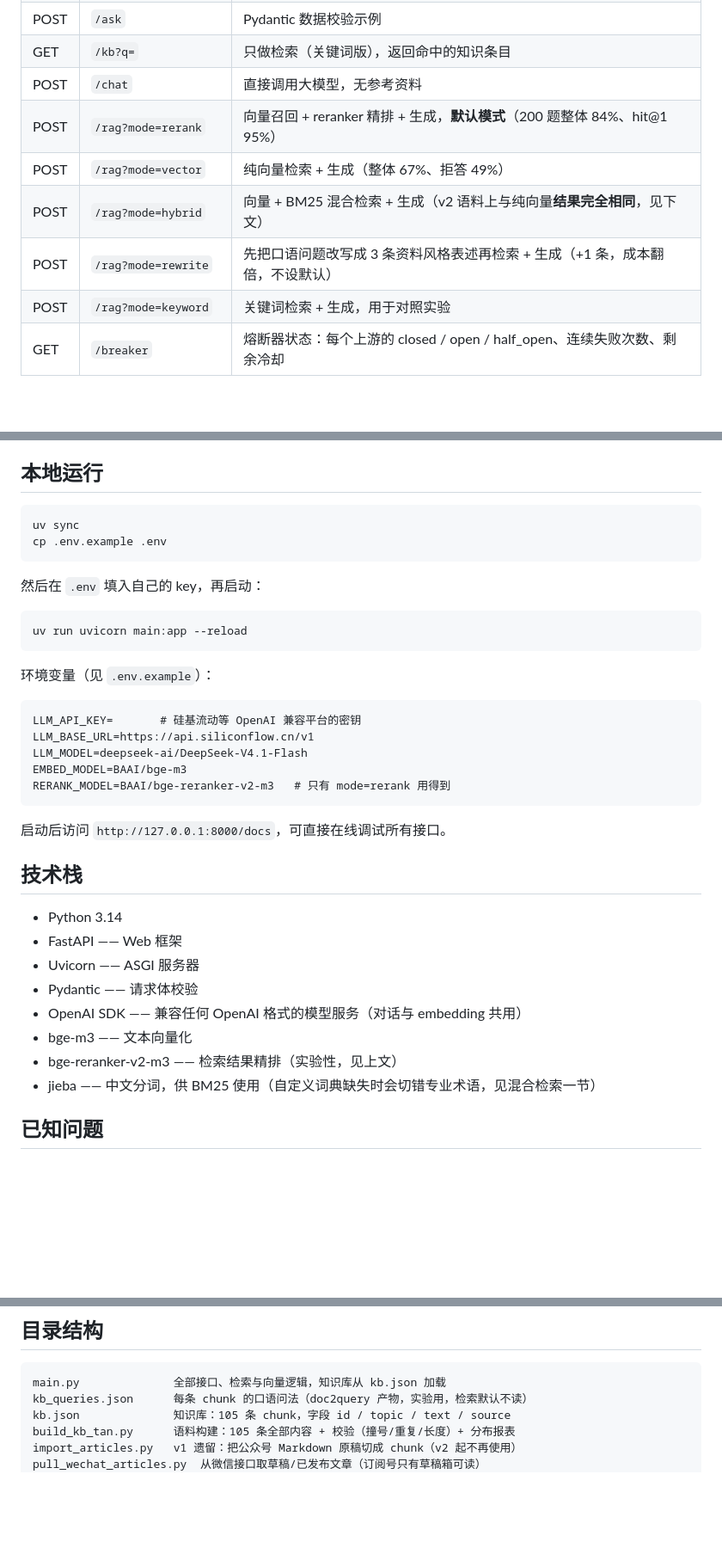
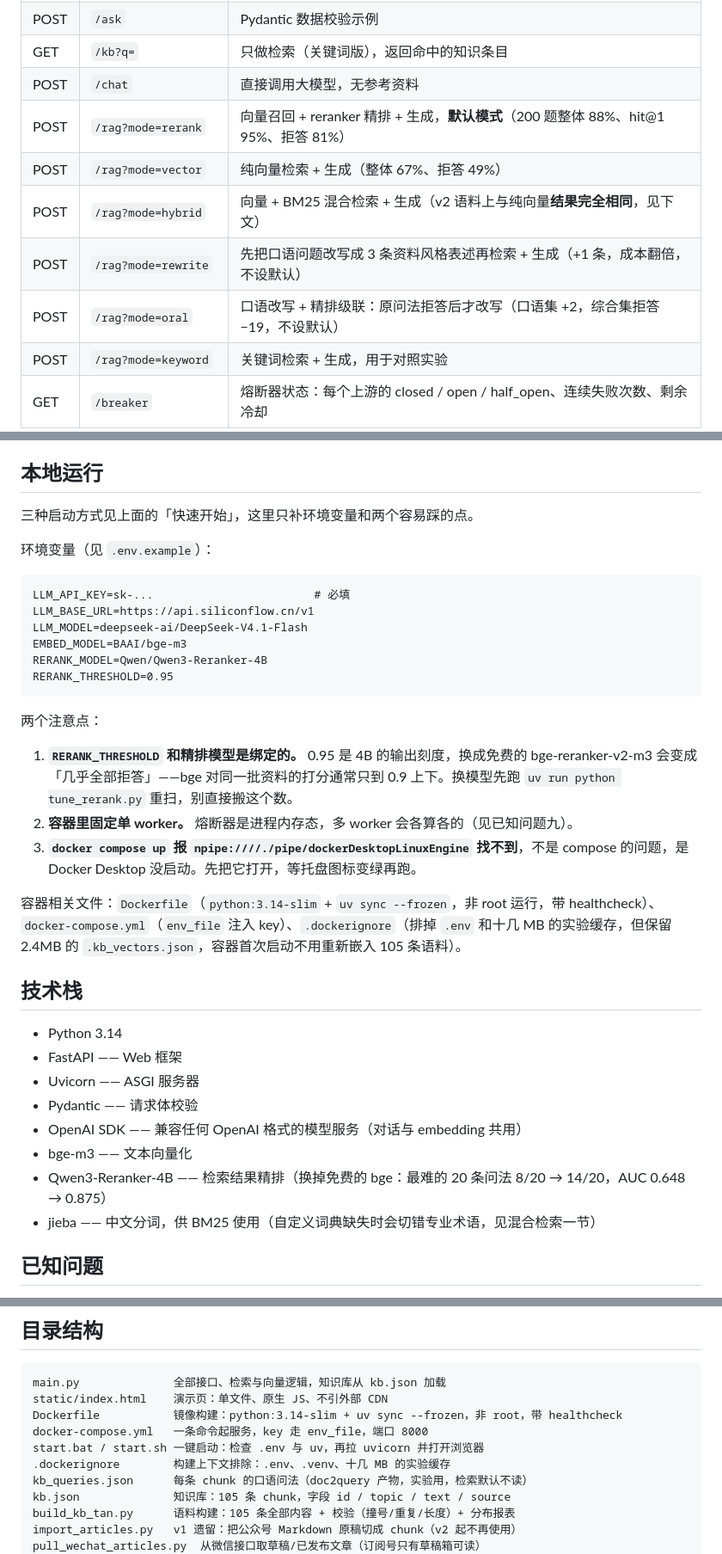
Before and after one commit to sun020815/hello-ai, a Markdown page: README.md, 3 parts joined by grey strips. Shown at 86% size. Drawn GitHub-style; blank space fills up the shorter version.

````diff
--- a/README.md
+++ b/README.md
@@ -13,10 +51,11 @@
 | POST | `/ask` | Pydantic 数据校验示例 |
 | GET | `/kb?q=` | 只做检索（关键词版），返回命中的知识条目 |
 | POST | `/chat` | 直接调用大模型，无参考资料 |
-| POST | `/rag?mode=rerank` | 向量召回 + reranker 精排 + 生成，**默认模式**（200 题整体 84%、hit@1 95%） |
+| POST | `/rag?mode=rerank` | 向量召回 + reranker 精排 + 生成，**默认模式**（200 题整体 88%、hit@1 95%、拒答 81%） |
 | POST | `/rag?mode=vector` | 纯向量检索 + 生成（整体 67%、拒答 49%） |
 | POST | `/rag?mode=hybrid` | 向量 + BM25 混合检索 + 生成（v2 语料上与纯向量**结果完全相同**，见下文） |
 | POST | `/rag?mode=rewrite` | 先把口语问题改写成 3 条资料风格表述再检索 + 生成（+1 条，成本翻倍，不设默认） |
+| POST | `/rag?mode=oral` | 口语改写 + 精排级联：原问法拒答后才改写（口语集 +2，综合集拒答 −19，不设默认） |
 | POST | `/rag?mode=keyword` | 关键词检索 + 生成，用于对照实验 |
 | GET | `/breaker` | 熔断器状态：每个上游的 closed / open / half_open、连续失败次数、剩余冷却 |
 
@@ -1360,28 +1399,26 @@ uv run python test_breaker.py
 
 ## 本地运行
 
-```bash
-uv sync
-cp .env.example .env
-```
-
-然后在 `.env` 填入自己的 key，再启动：
-
-```bash
-uv run uvicorn main:app --reload
-```
+三种启动方式见上面的「快速开始」，这里只补环境变量和两个容易踩的点。
 
 环境变量（见 `.env.example`）：
 
 ```
-LLM_API_KEY=       # 硅基流动等 OpenAI 兼容平台的密钥
+LLM_API_KEY=sk-...                        # 必填
 LLM_BASE_URL=https://api.siliconflow.cn/v1
 LLM_MODEL=deepseek-ai/DeepSeek-V4.1-Flash
 EMBED_MODEL=BAAI/bge-m3
-RERANK_MODEL=BAAI/bge-reranker-v2-m3   # 只有 mode=rerank 用得到
+RERANK_MODEL=Qwen/Qwen3-Reranker-4B
+RERANK_THRESHOLD=0.95
 ```
 
-启动后访问 `http://127.0.0.1:8000/docs`，可直接在线调试所有接口。
+两个注意点：
+
+1. **`RERANK_THRESHOLD` 和精排模型是绑定的。** 0.95 是 4B 的输出刻度，换成免费的 bge-reranker-v2-m3 会变成「几乎全部拒答」——bge 对同一批资料的打分通常只到 0.9 上下。换模型先跑 `uv run python tune_rerank.py` 重扫，别直接搬这个数。
+2. **容器里固定单 worker。** 熔断器是进程内存态，多 worker 会各算各的（见已知问题九）。
+3. **`docker compose up` 报 `npipe:////./pipe/dockerDesktopLinuxEngine` 找不到**，不是 compose 的问题，是 Docker Desktop 没启动。先把它打开，等托盘图标变绿再跑。
+
+容器相关文件：`Dockerfile`（`python:3.14-slim` + `uv sync --frozen`，非 root 运行，带 healthcheck）、`docker-compose.yml`（`env_file` 注入 key）、`.dockerignore`（排掉 `.env` 和十几 MB 的实验缓存，但保留 2.4MB 的 `.kb_vectors.json`，容器首次启动不用重新嵌入 105 条语料）。
 
 ## 技术栈
 
@@ -1391,7 +1428,7 @@ RERANK_MODEL=BAAI/bge-reranker-v2-m3   # 只有 mode=rerank 用得到
 - Pydantic —— 请求体校验
 - OpenAI SDK —— 兼容任何 OpenAI 格式的模型服务（对话与 embedding 共用）
 - bge-m3 —— 文本向量化
-- bge-reranker-v2-m3 —— 检索结果精排（实验性，见上文）
+- Qwen3-Reranker-4B —— 检索结果精排（换掉免费的 bge：最难的 20 条问法 8/20 → 14/20，AUC 0.648 → 0.875）
 - jieba —— 中文分词，供 BM25 使用（自定义词典缺失时会切错专业术语，见混合检索一节）
 
 ## 已知问题
@@ -1422,6 +1459,11 @@ RERANK_MODEL=BAAI/bge-reranker-v2-m3   # 只有 mode=rerank 用得到
 
 ```
 main.py              全部接口、检索与向量逻辑，知识库从 kb.json 加载
+static/index.html    演示页：单文件、原生 JS、不引外部 CDN
+Dockerfile           镜像构建：python:3.14-slim + uv sync --frozen，非 root，带 healthcheck
+docker-compose.yml   一条命令起服务，key 走 env_file，端口 8000
+start.bat / start.sh 一键启动：检查 .env 与 uv，再拉 uvicorn 并打开浏览器
+.dockerignore        构建上下文排除：.env、.venv、十几 MB 的实验缓存
 kb_queries.json      每条 chunk 的口语问法（doc2query 产物，实验用，检索默认不读）
 kb.json              知识库：105 条 chunk，字段 id / topic / text / source
 build_kb_tan.py      语料构建：105 条全部内容 + 校验（撞号/重复/长度）+ 分布报表
````
Also changed, not shown: other parts of README.md (+39 -1 lines), docs/screenshot.png (added), 10 other files.
